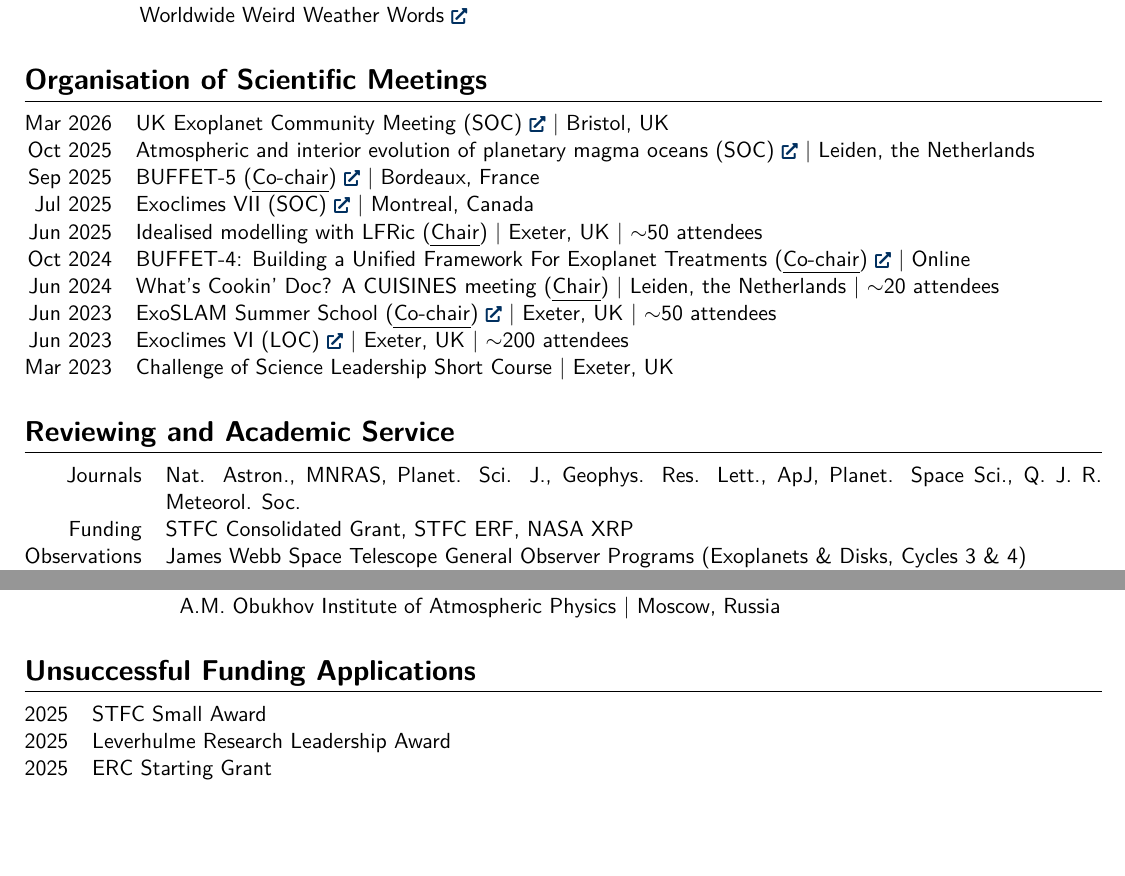
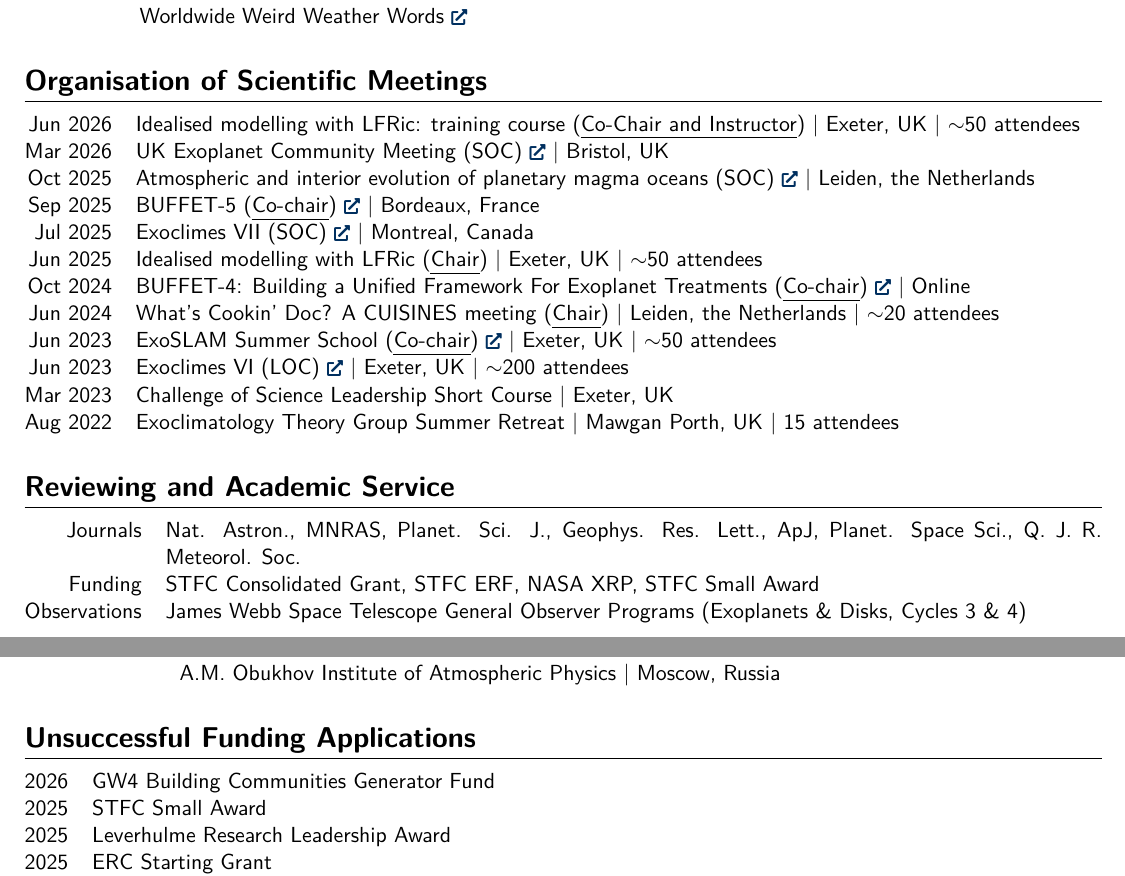
Before and after one commit to dennissergeev/cv, a LaTeX CV (sergeev_cv_full.tex): two parts of pages 5 and 6 of 6 before the commit and two parts of pages 5 and 6 of 7 after it, joined at a grey line, cut so that both start at the same text, the shorter picture padded with empty space. Compiled offline with XeLaTeX.

Commit message:
minor updates

```diff
--- a/sergeev_cv_full.tex
+++ b/sergeev_cv_full.tex
@@ -263,6 +264,7 @@ Jun 2023 & \ul{Co-chair} of Exoclimes Summer School in Atmospheres and Modelling
 
 \section{Organisation of Scientific Meetings}
 \begin{tabularx}{\linewidth}{@{}=r +X@{}}
+Jun 2026 & Idealised modelling with LFRic: training course (\ul{Co-Chair and Instructor}) | Exeter, UK | $\sim$50 attendees\\
 Mar 2026 & UK Exoplanet Community Meeting (SOC)~\href{https://ukexom2026.blogs.bristol.ac.uk/}{\link} | Bristol, UK\\
 Oct 2025 & Atmospheric and interior evolution of planetary magma oceans (SOC)~\href{https://www.lorentzcenter.nl/atmospheric-and-interior-evolution-of-planetary-magma-oceans.html}{\link} | Leiden, the Netherlands\\
 Sep 2025 & BUFFET-5 (\ul{Co-chair})~\href{https://nexss.info/buffet-5-in-september-15th-and-16th-2025-registration-opened}{\link} | Bordeaux, France\\
@@ -273,14 +275,14 @@ Jun 2024 & What's Cookin' Doc? A CUISINES meeting (\ul{Chair}) | Leiden, the Net
 Jun 2023 & ExoSLAM Summer School (\ul{Co-chair})~\href{https://exoclim.github.io/exoclimes2023/exoslam/index.html}{\link} | Exeter, UK | $\sim$50 attendees\\
 Jun 2023 & Exoclimes VI (LOC)~\href{https://exoclim.github.io/exoclimes2023}{\link} | Exeter, UK | $\sim$200 attendees\\
 Mar 2023 & Challenge of Science Leadership Short Course | Exeter, UK\\
-% Aug 2022 & Exoclimatology Theory Group Summer Retreat | Mawgan Porth, UK | 15 attendees\\
+Aug 2022 & Exoclimatology Theory Group Summer Retreat | Mawgan Porth, UK | 15 attendees\\
 \end{tabularx}
 
 
 \section{Reviewing and Academic Service}
 \begin{tabularx}{\linewidth}{@{}=r +X@{}}
 Journals & Nat. Astron., MNRAS, Planet. Sci. J., Geophys. Res. Lett., ApJ, Planet. Space Sci., Q. J. R. Meteorol. Soc.\\
-Funding  & STFC Consolidated Grant, STFC ERF, NASA XRP \\
+Funding  & STFC Consolidated Grant, STFC ERF, NASA XRP, STFC Small Award \\
 Observations & James Webb Space Telescope General Observer Programs (Exoplanets \& Disks, Cycles 3 \& 4)\\
 Membership & Royal Astronomical Society, Europlanet Society\\
 \end{tabularx}
@@ -337,6 +339,7 @@ Jul 2012 & Research Intern \\ & A.M. Obukhov Institute of Atmospheric Physics |
 
 \section{Unsuccessful Funding Applications}
 \begin{tabularx}{\linewidth}{@{}lX@{}}
+2026 & GW4 Building Communities Generator Fund \\
 2025 & STFC Small Award \\
 2025 & Leverhulme Research Leadership Award \\
 2025 & ERC Starting Grant \\
```
Also changed, not shown: sergeev_cv_full.tex (3 more changed lines).
